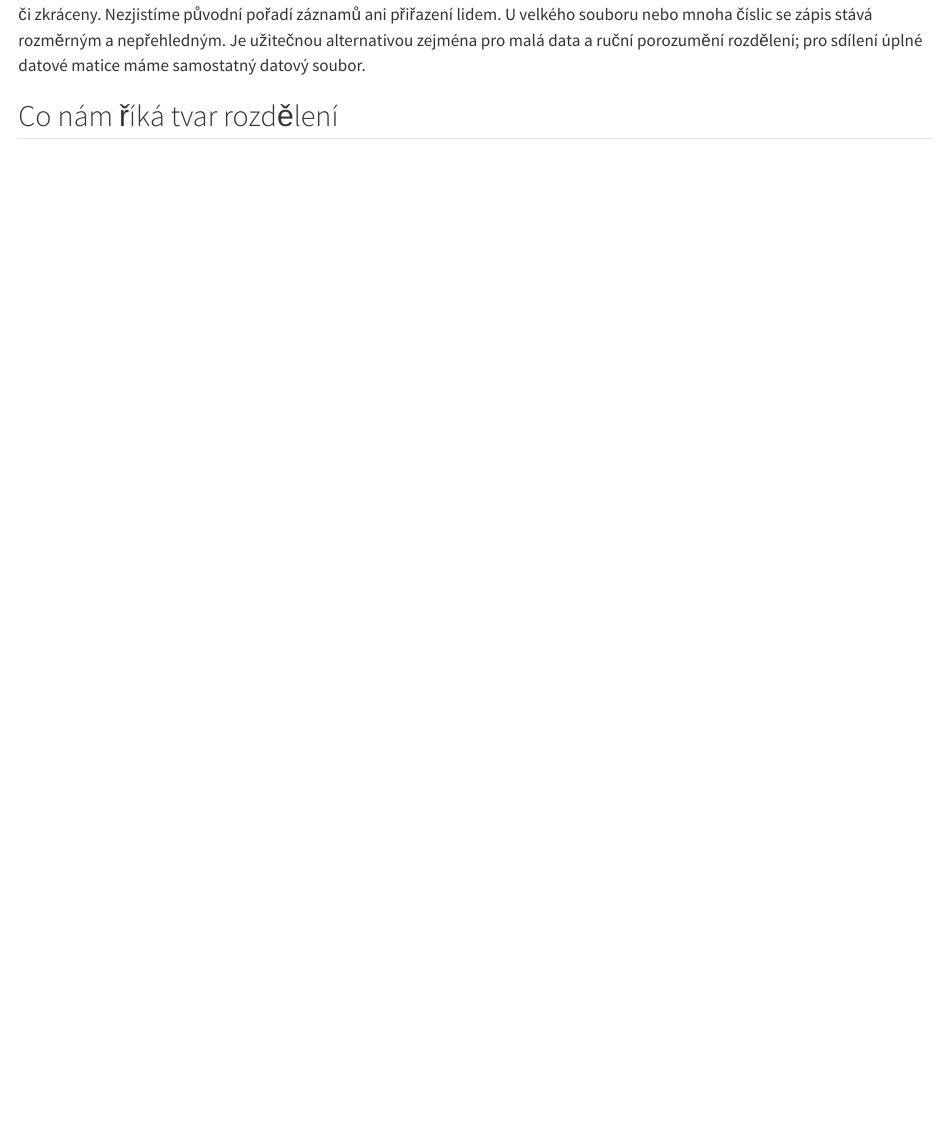
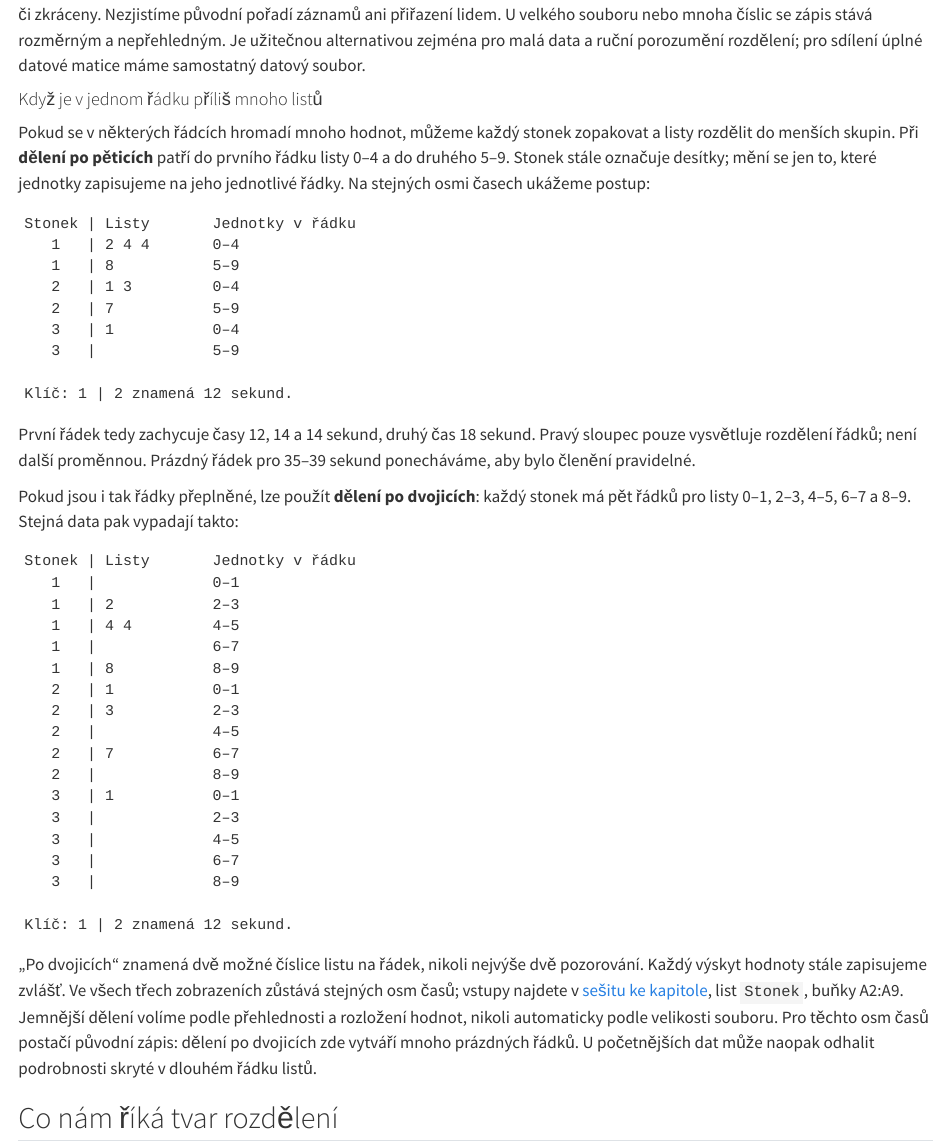
Before and after one commit to reckak/statistics-for-psychology, a Quarto document (quarto/kapitola_02.qmd): the page in a window 1100 px wide, from 11800 px down. Rendered offline with R 4.5, knitr and Pandoc in place of Quarto, with nearby package versions.

Commit message:
Chapter 2: fix chart label spacing and explain split stems

````diff
--- a/quarto/kapitola_02.qmd
+++ b/quarto/kapitola_02.qmd
@@ -348,6 +348,49 @@ Každý list je jeden výsledek; dvě čtyřky v prvním řádku znamenají dva
 
 Z tohoto zápisu lze rekonstruovat všechny zaznamenané hodnoty včetně opakování, pokud při jeho tvorbě nebyly zaokrouhleny či zkráceny. Nezjistíme původní pořadí záznamů ani přiřazení lidem. U velkého souboru nebo mnoha číslic se zápis stává rozměrným a nepřehledným. Je užitečnou alternativou zejména pro malá data a ruční porozumění rozdělení; pro sdílení úplné datové matice máme samostatný datový soubor.
 
+#### Když je v jednom řádku příliš mnoho listů
+
+Pokud se v některých řádcích hromadí mnoho hodnot, můžeme každý stonek zopakovat a listy rozdělit do menších skupin. Při **dělení po pěticích** patří do prvního řádku listy 0–4 a do druhého 5–9. Stonek stále označuje desítky; mění se jen to, které jednotky zapisujeme na jeho jednotlivé řádky. Na stejných osmi časech ukážeme postup:
+
+``` text
+Stonek | Listy       Jednotky v řádku
+   1   | 2 4 4       0–4
+   1   | 8           5–9
+   2   | 1 3         0–4
+   2   | 7           5–9
+   3   | 1           0–4
+   3   |             5–9
+
+Klíč: 1 | 2 znamená 12 sekund.
+```
+
+První řádek tedy zachycuje časy 12, 14 a 14 sekund, druhý čas 18 sekund. Pravý sloupec pouze vysvětluje rozdělení řádků; není další proměnnou. Prázdný řádek pro 35–39 sekund ponecháváme, aby bylo členění pravidelné.
+
+Pokud jsou i tak řádky přeplněné, lze použít **dělení po dvojicích**: každý stonek má pět řádků pro listy 0–1, 2–3, 4–5, 6–7 a 8–9. Stejná data pak vypadají takto:
+
+``` text
+Stonek | Listy       Jednotky v řádku
+   1   |             0–1
+   1   | 2           2–3
+   1   | 4 4         4–5
+   1   |             6–7
+   1   | 8           8–9
+   2   | 1           0–1
+   2   | 3           2–3
+   2   |             4–5
+   2   | 7           6–7
+   2   |             8–9
+   3   | 1           0–1
+   3   |             2–3
+   3   |             4–5
+   3   |             6–7
+   3   |             8–9
+
+Klíč: 1 | 2 znamená 12 sekund.
+```
+
+„Po dvojicích“ znamená dvě možné číslice listu na řádek, nikoli nejvýše dvě pozorování. Každý výskyt hodnoty stále zapisujeme zvlášť. Ve všech třech zobrazeních zůstává stejných osm časů; vstupy najdete v [sešitu ke kapitole](../data/kapitola_02.xlsx), list `Stonek`, buňky A2:A9. Jemnější dělení volíme podle přehlednosti a rozložení hodnot, nikoli automaticky podle velikosti souboru. Pro těchto osm časů postačí původní zápis: dělení po dvojicích zde vytváří mnoho prázdných řádků. U početnějších dat může naopak odhalit podrobnosti skryté v dlouhém řádku listů.
+
 ## Co nám říká tvar rozdělení {#sec-tvar-rozdeleni}
 
 U grafu číselných dat se ptáme, kde se hodnoty soustřeďují, jak široce jsou rozloženy a jaký má jejich rozdělení tvar. Nejprve jej popíšeme slovně; souhrnné číselné charakteristiky budeme zavádět později [@howell, oddíl 2.5; @cumming, s. 44–46].
````
Also changed, not shown: scripts/kapitola_02.R (+3 -2 lines), docs/DATA.md, docs/kapitoly/02-cetnosti.md, quarto/README.md.
